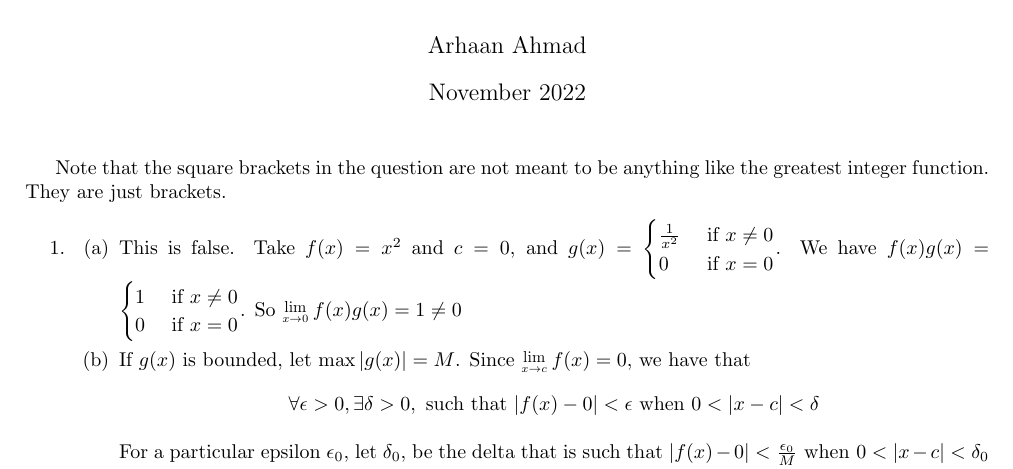
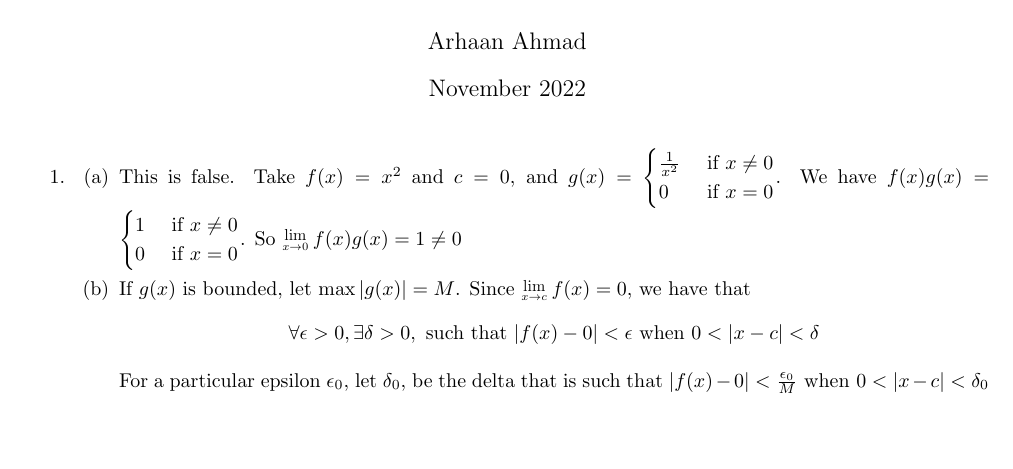
Before and after one commit to AshwinAbraham2021/MA1xx-Slides-and-Solutions, a LaTeX document (Tutorial2.tex): part of page 1 of 3, cut so that both start at the same text, the shorter picture padded with empty space. Compiled offline with pdfLaTeX.

Commit message:
Fixed more typos

```diff
--- a/Tutorial2.tex
+++ b/Tutorial2.tex
@@ -28,9 +28,10 @@
 
 \begin{document}
         \maketitle
-                Note that the square brackets in the question are not meant to be anything like the greatest integer function. They are just brackets.
         \begin{enumerate}
-                \item \begin{enumerate}
+                \item
+                        % Note that the square brackets in the question are not meant to be anything like the greatest integer function. They are just brackets.
+                        \begin{enumerate}
                         \item This is false. Take $f(x) = x^2$ and $c=0$, and
                                 $g(x) = \begin{cases}
                                         \frac{1}{x^2} & \text{ if } x \neq 0\\
```
Also changed, not shown: Tutorial2.pdf.
